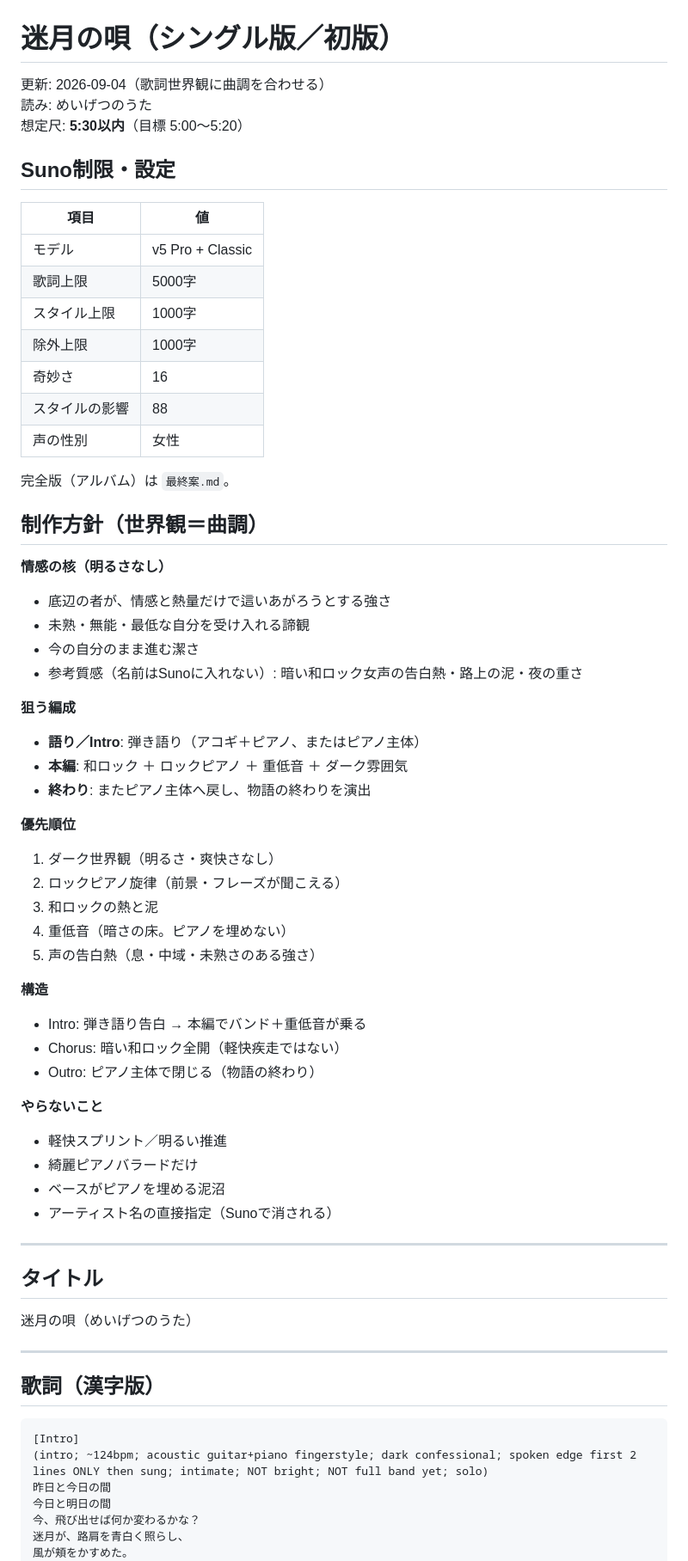
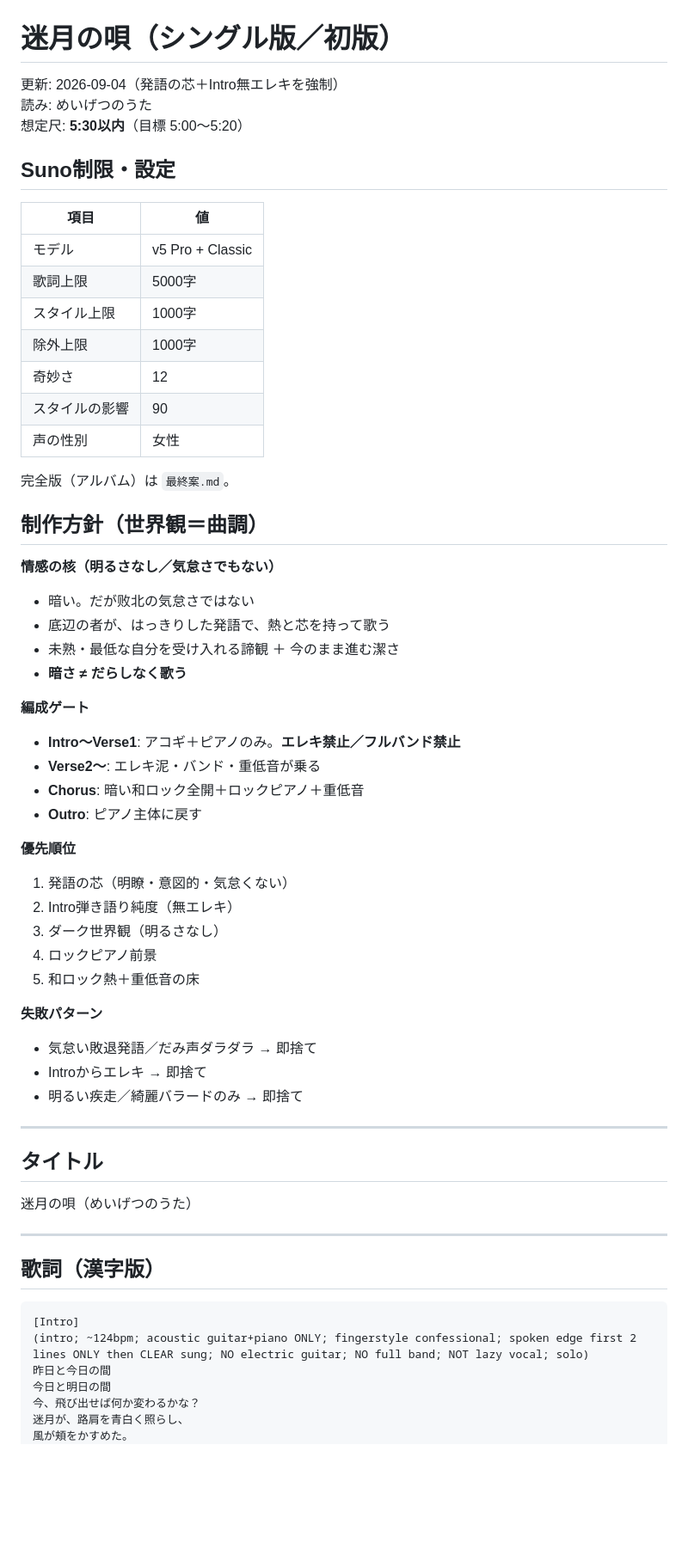
Before and after one commit to youmzain-2003/cloud_model, a Markdown page: songs/03_迷月の唄/シングル版.md, the part around one of its changes. Shown at 86% size. Rendered like a GitHub page; blank space fills up the shorter version.

````diff
--- a/songs/03_迷月の唄/シングル版.md
+++ b/songs/03_迷月の唄/シングル版.md
@@ -1,6 +1,6 @@
 # 迷月の唄（シングル版／初版）
 
-更新: 2026-09-04（歌詞世界観に曲調を合わせる）
+更新: 2026-09-04（発語の芯＋Intro無エレキを強制）
 読み: めいげつのうた
 想定尺: **5:30以内**（目標 5:00〜5:20）
 
@@ -12,42 +12,37 @@
 | 歌詞上限 | 5000字 |
 | スタイル上限 | 1000字 |
 | 除外上限 | 1000字 |
-| 奇妙さ | 16 |
-| スタイルの影響 | 88 |
+| 奇妙さ | 12 |
+| スタイルの影響 | 90 |
 | 声の性別 | 女性 |
 
 完全版（アルバム）は `最終案.md`。
 
 ## 制作方針（世界観＝曲調）
 
-**情感の核（明るさなし）**
-- 底辺の者が、情感と熱量だけで這いあがろうとする強さ
-- 未熟・無能・最低な自分を受け入れる諦観
-- 今の自分のまま進む潔さ
-- 参考質感（名前はSunoに入れない）: 暗い和ロック女声の告白熱・路上の泥・夜の重さ
+**情感の核（明るさなし／気怠さでもない）**
+- 暗い。だが败北の気怠さではない
+- 底辺の者が、はっきりした発語で、熱と芯を持って歌う
+- 未熟・最低な自分を受け入れる諦観 ＋ 今のまま進む潔さ
+- **暗さ ≠ だらしなく歌う**
 
-**狙う編成**
-- **語り／Intro**: 弾き語り（アコギ＋ピアノ、またはピアノ主体）
-- **本編**: 和ロック ＋ ロックピアノ ＋ 重低音 ＋ ダーク雰囲気
-- **終わり**: またピアノ主体へ戻し、物語の終わりを演出
+**編成ゲート**
+- **Intro〜Verse1**: アコギ＋ピアノのみ。**エレキ禁止／フルバンド禁止**
+- **Verse2〜**: エレキ泥・バンド・重低音が乗る
+- **Chorus**: 暗い和ロック全開＋ロックピアノ＋重低音
+- **Outro**: ピアノ主体に戻す
 
 **優先順位**
-1. ダーク世界観（明るさ・爽快さなし）
-2. ロックピアノ旋律（前景・フレーズが聞こえる）
-3. 和ロックの熱と泥
-4. 重低音（暗さの床。ピアノを埋めない）
-5. 声の告白熱（息・中域・未熟さのある強さ）
+1. 発語の芯（明瞭・意図的・気怠くない）
+2. Intro弾き語り純度（無エレキ）
+3. ダーク世界観（明るさなし）
+4. ロックピアノ前景
+5. 和ロック熱＋重低音の床
 
-**構造**
-- Intro: 弾き語り告白 → 本編でバンド＋重低音が乗る
-- Chorus: 暗い和ロック全開（軽快疾走ではない）
-- Outro: ピアノ主体で閉じる（物語の終わり）
-
-**やらないこと**
-- 軽快スプリント／明るい推進
-- 綺麗ピアノバラードだけ
-- ベースがピアノを埋める泥沼
-- アーティスト名の直接指定（Sunoで消される）
+**失敗パターン**
+- 気怠い敗退発語／だみ声ダラダラ → 即捨て
+- Introからエレキ → 即捨て
+- 明るい疾走／綺麗バラードのみ → 即捨て
 
 ---
 
@@ -61,7 +56,7 @@
 
 ```
 [Intro]
-(intro; ~124bpm; acoustic guitar+piano fingerstyle; dark confessional; spoken edge first 2 lines ONLY then sung; intimate; NOT bright; NOT full band yet; solo)
+(intro; ~124bpm; acoustic guitar+piano ONLY; fingerstyle confessional; spoken edge first 2 lines ONLY then CLEAR sung; NO electric guitar; NO full band; NOT lazy vocal; solo)
 昨日と今日の間
 今日と明日の間
 今、飛び出せば何か変わるかな？
````
Also changed, not shown: other parts of songs/03_迷月の唄/シングル版.md (+57 -51 lines).
